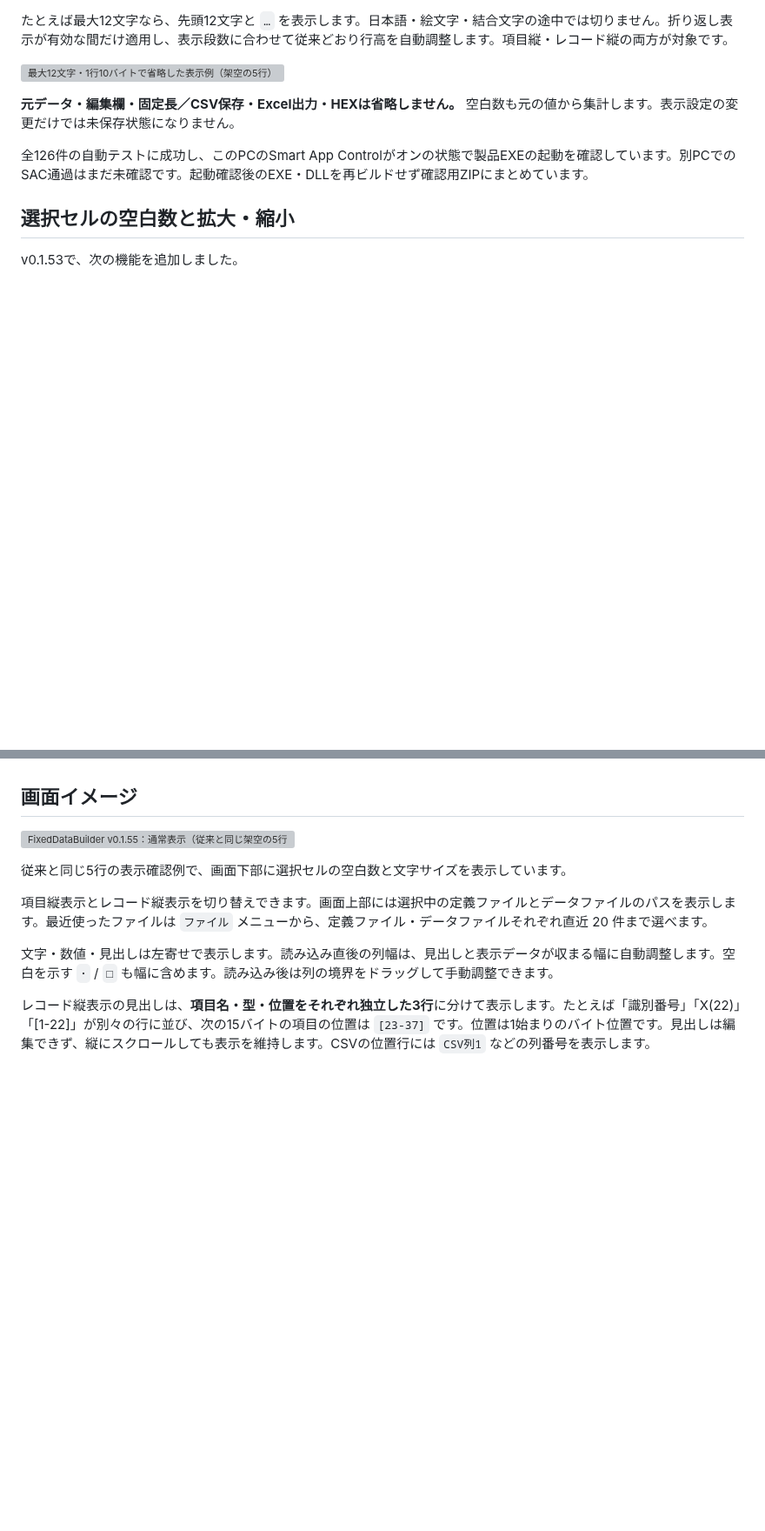
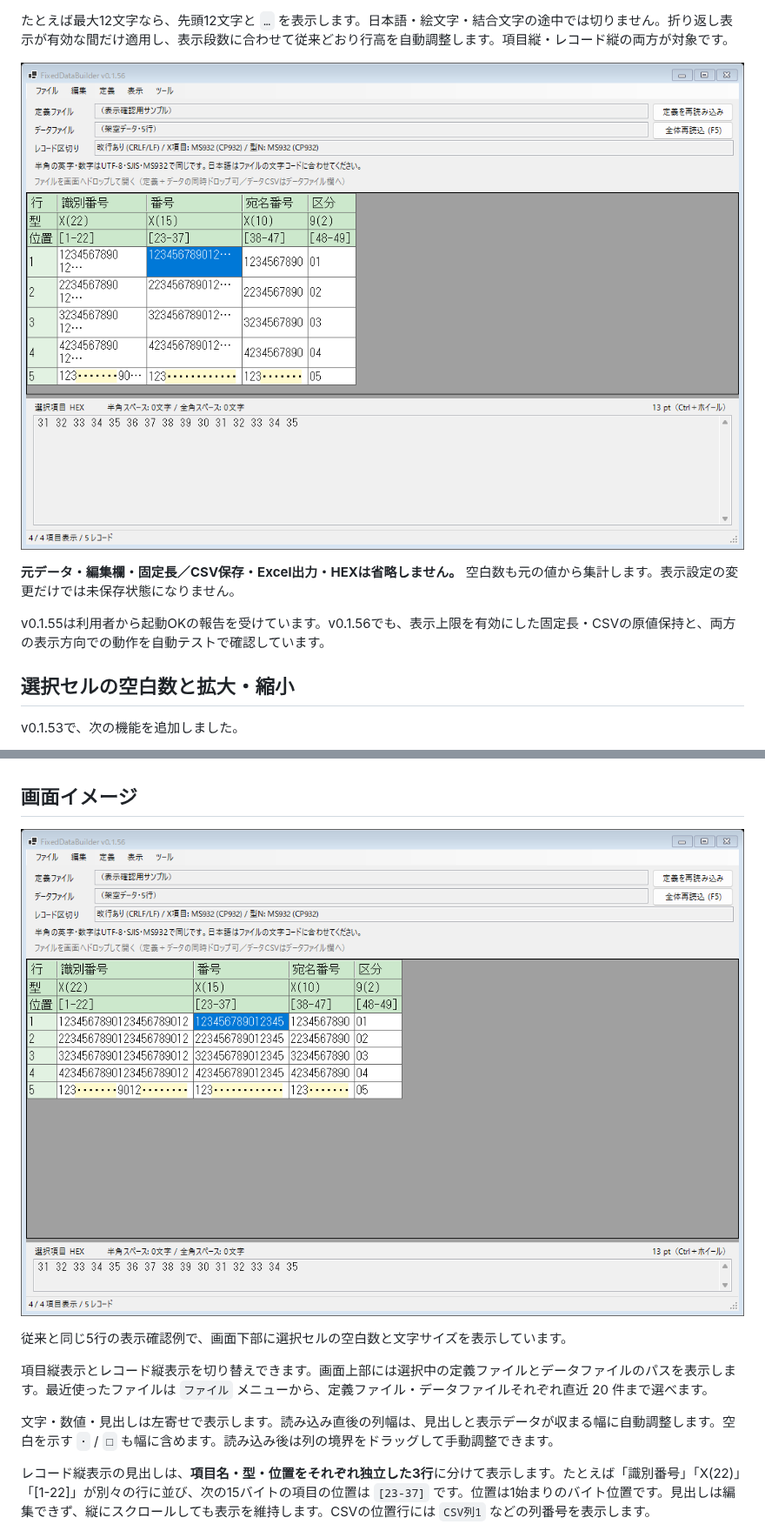
Before and after one commit to konikatsu/FixedDataBuilder, a Markdown page: README.md, 2 parts joined by grey strips. Shown at 87% size. Rendered like a GitHub page; pictures changed too: docs/screen-image-display-limit-v0.1.56.png (added), docs/screen-image-main-v0.1.56.png (added); blank space fills up the shorter version; grey boxes are pictures that could not be loaded.

```diff
--- a/README.md
+++ b/README.md
@@ -22,11 +32,11 @@ v0.1.53をベースに、表示文字数の上限だけを追加した軽量版
 
 たとえば最大12文字なら、先頭12文字と `…` を表示します。日本語・絵文字・結合文字の途中では切りません。折り返し表示が有効な間だけ適用し、表示段数に合わせて従来どおり行高を自動調整します。項目縦・レコード縦の両方が対象です。
 
-![最大12文字・1行10バイトで省略した表示例（架空の5行）](docs/screen-image-display-limit-v0.1.55.png)
+![最大12文字・1行10バイトで省略した表示例（架空の5行）](docs/screen-image-display-limit-v0.1.56.png)
 
 **元データ・編集欄・固定長／CSV保存・Excel出力・HEXは省略しません。** 空白数も元の値から集計します。表示設定の変更だけでは未保存状態になりません。
 
-全126件の自動テストに成功し、このPCのSmart App Controlがオンの状態で製品EXEの起動を確認しています。別PCでのSAC通過はまだ未確認です。起動確認後のEXE・DLLを再ビルドせず確認用ZIPにまとめています。
+v0.1.55は利用者から起動OKの報告を受けています。v0.1.56でも、表示上限を有効にした固定長・CSVの原値保持と、両方の表示方向での動作を自動テストで確認しています。
 
 ## 選択セルの空白数と拡大・縮小
 
@@ -43,7 +53,7 @@ v0.1.53で、次の機能を追加しました。
 
 ## 画面イメージ
 
-![FixedDataBuilder v0.1.55：通常表示（従来と同じ架空の5行）](docs/screen-image-main-v0.1.55.png)
+![FixedDataBuilder v0.1.56：通常表示（従来と同じ架空の5行）](docs/screen-image-main-v0.1.56.png)
 
 従来と同じ5行の表示確認例で、画面下部に選択セルの空白数と文字サイズを表示しています。
 
```
Also changed, not shown: other parts of README.md (+18 -8 lines), README_FOR_CODEX.md (+10 -0 lines), docs/development-history.md (+5 -0 lines), docs/screen-image-display-limit-options-v0.1.56.png (added), docs/screen-image-hex-expanded-v0.1.56.png (added), 8 other files.
